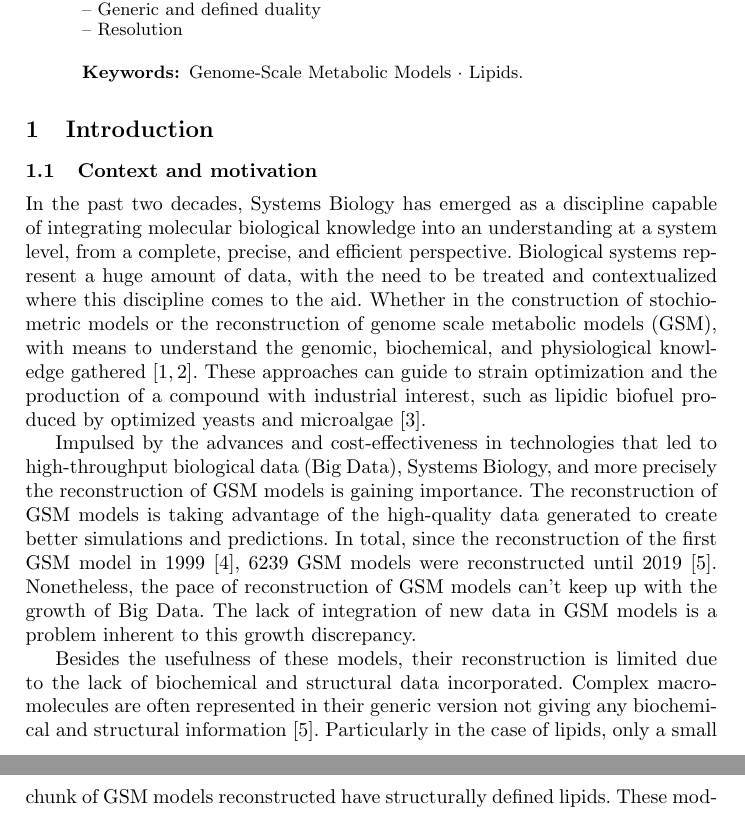
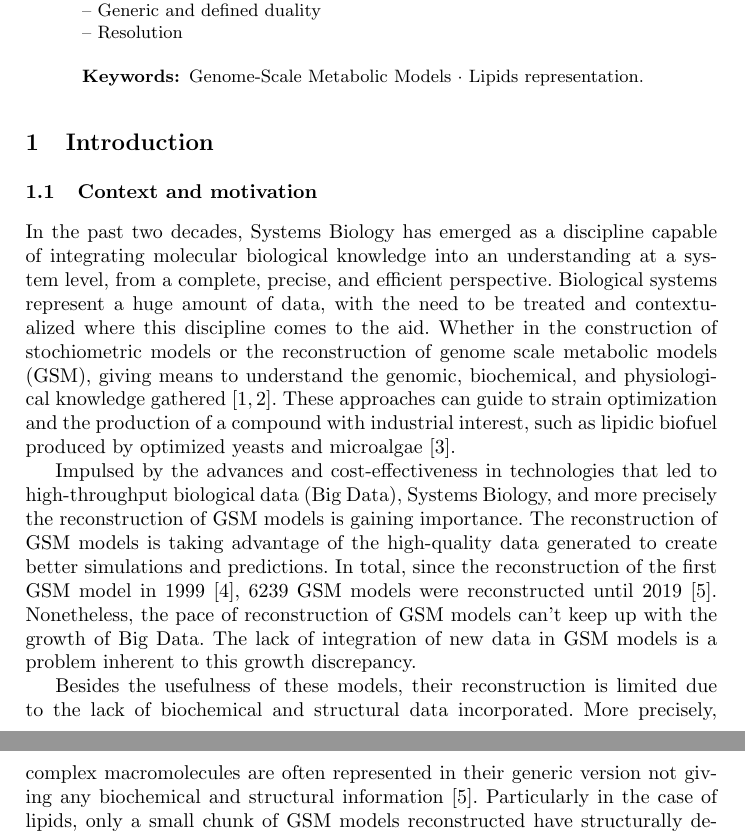
Before and after one commit to AdrianoSilva19/Projeto, a LaTeX thesis (escrita/projeto_as.tex): two parts of pages 1 and 2 of 6, joined at a grey line, cut so that both start at the same text. Compiled offline with pdfLaTeX.

Commit message:
correção de erros

```diff
--- a/escrita/projeto_as.tex
+++ b/escrita/projeto_as.tex
@@ -27,7 +27,7 @@ Still, the lack of macromolecule structural defined representation, such as lipi
 
 -- Resolution
 
-\keywords{Genome-Scale Metabolic Models  \and Lipids.}
+\keywords{Genome-Scale Metabolic Models  \and Lipids representation.}
 \end{abstract}
 %
 %
@@ -36,7 +36,7 @@ Still, the lack of macromolecule structural defined representation, such as lipi
 \subsection{Context and motivation}
 In the past two decades, Systems Biology has emerged as a discipline capable of integrating molecular biological knowledge into an understanding at a system level, from a complete, precise, and efficient perspective.
 Biological systems represent a huge amount of data, with the need to be treated and contextualized where this discipline comes to the aid.
-Whether in the construction of stochiometric models or the reconstruction of genome scale metabolic models (GSM), with means to understand the genomic, biochemical, and physiological knowledge gathered \cite{Zou2018,Tavassoly2018}.
+Whether in the construction of stochiometric models or the reconstruction of genome scale metabolic models (GSM), giving means to understand the genomic, biochemical, and physiological knowledge gathered \cite{Zou2018,Tavassoly2018}.
 These approaches can guide to strain optimization and the production of a compound with industrial interest, such as lipidic biofuel produced by optimized yeasts and microalgae \cite{Sawangkeaw2013}.
 
 Impulsed by the advances and cost-effectiveness in technologies that led to high-throughput biological data (Big Data), Systems Biology, and more precisely the reconstruction of GSM models is gaining importance.
@@ -45,7 +45,7 @@ In total, since the reconstruction of the first GSM model in 1999 \cite{Edwards1
 Nonetheless, the pace of reconstruction of GSM models can't keep up with the growth of Big Data. The lack of integration of new data in GSM models is a problem inherent to this growth discrepancy.
 
 Besides the usefulness of these models, their reconstruction is limited due to the lack of biochemical and structural data incorporated.
-Complex macromolecules are often represented in their generic version not giving any biochemical and structural information \cite{Gu2019}.
+More precisely, complex macromolecules are often represented in their generic version not giving any biochemical and structural information \cite{Gu2019}.
 Particularly in the case of lipids, only a small chunk of GSM models reconstructed have structurally defined lipids.
 These models neglect the fact that each class is constituted of a countless number of combinations between the different components of the lipid.
 Thus the GSM models in these conditions are not able to capture the integrity of the lipid biosynthesis network.
```
Also changed, not shown: escrita/projeto_as.tex (3 more changed lines).
